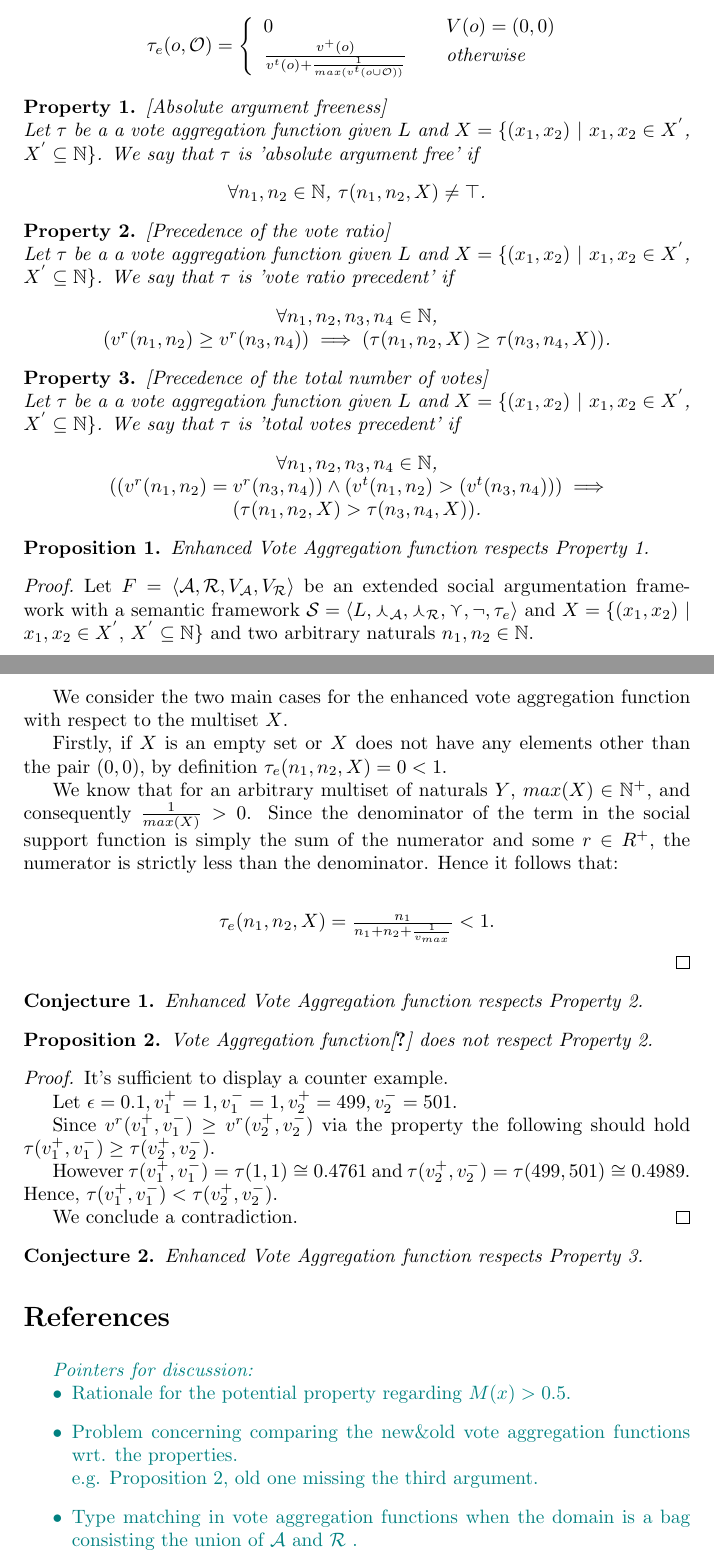
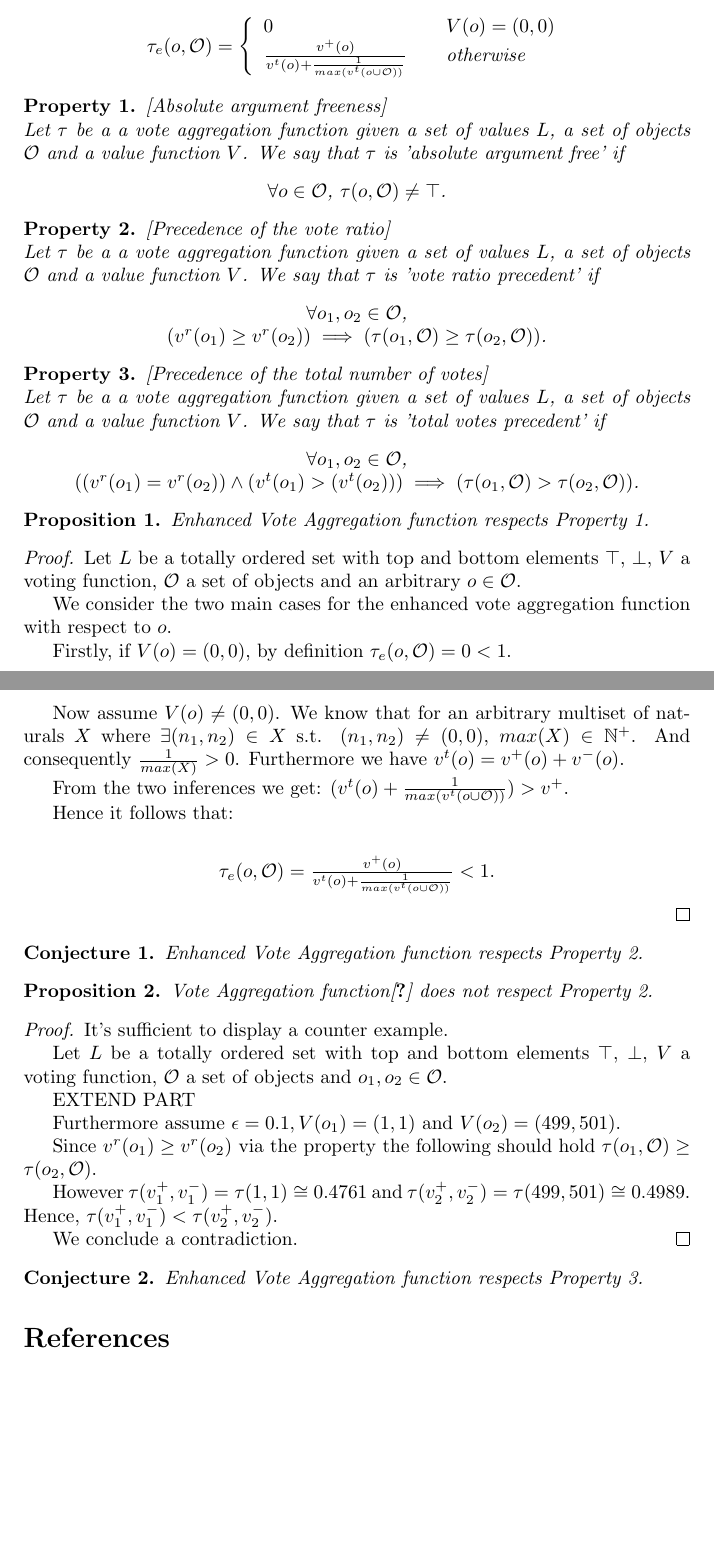
Before and after one commit to segilmez/p2_juice, a LaTeX document (repJuice.tex): two parts of pages 2 and 3 of 3, joined at a grey line, cut so that both start at the same text, the shorter picture padded with empty space. Compiled offline with pdfLaTeX.

Commit message:
objects(completed)

```diff
--- a/repJuice.tex
+++ b/repJuice.tex
@@ -273,10 +268,10 @@ $\tau_{e}:\obj  \times {2}^{\obj} \rightarrow\lbrack0,1]$ is the vote aggregatio
 
 \begin{property}
 \label{P1} [Absolute argument freeness] \\
-Let $\tau$ be a a vote aggregation function given $\valueset$ and $X = \{(x_{1}, x_{2})$ $|$ $x_{1}, x_{2} \in X^{'}$, $X^{'} \subseteq \nat \}$. We say that $\tau$ is 'absolute argument free' if
+Let $\tau$ be a a vote aggregation function given a set of values $\valueset$, a set of objects $\obj$ and a value function $V$. We say that $\tau$ is 'absolute argument free' if
 % $X$ be a set of pairs of integers. %% <== sozlu hali
 \begin{center}
-$\forall n_1, n_2 \in \nat$, $\tau (n_1, n_2, X) \neq \top$.
+$\forall o \in \obj$, $\tau (o, \obj) \neq \top$.
 \end{center}
 \end{property}
 
@@ -285,10 +280,10 @@ $\forall n_1, n_2 \in \nat$, $\tau (n_1, n_2, X) \neq \top$.
 
 \begin{property}
 \label{P2}[Precedence of the vote ratio]\\
-Let $\tau$ be a a vote aggregation function given $\valueset$ and $X = \{(x_{1}, x_{2})$ $|$ $x_{1}, x_{2} \in X^{'}$, $X^{'} \subseteq \nat \}$. We say that $\tau$ is 'vote ratio precedent' if
+Let $\tau$ be a a vote aggregation function given a set of values $\valueset$, a set of objects $\obj$ and a value function $V$. We say that $\tau$ is 'vote ratio precedent' if
 \begin{center}
-$\forall n_1, n_2, n_3, n_4 \in \nat$,  \\
-$\left( v^{r}(n_{1}, n_{2}) \ge v^{r}(n_{3}, n_{4}) \right) \implies \left( \tau(n_{1}, n_{2}, X) \ge \tau(n_{3}, n_{4}, X) \right)$. \\
+$\forall o_1, o_2 \in \obj$,  \\
+$\left( v^{r}(o_{1}) \ge v^{r}(o_{2}) \right) \implies \left( \tau(o_{1}, \obj) \ge \tau(o_{2},\obj) \right)$. \\
 
 
 \end{center}
@@ -301,10 +296,10 @@ $\left( v^{r}(n_{1}, n_{2}) \ge v^{r}(n_{3}, n_{4}) \right) \implies \left( \tau
 
 \begin{property}
 \label{P3}[Precedence of the total number of votes] \\
-Let $\tau$ be a a vote aggregation function given $\valueset$ and $X = \{(x_{1}, x_{2})$ $|$ $x_{1}, x_{2} \in X^{'}$, $X^{'} \subseteq \nat \}$. We say that $\tau$ is 'total votes precedent' if
+Let $\tau$ be a a vote aggregation function given a set of values $\valueset$, a set of objects $\obj$ and a value function $V$. We say that $\tau$ is 'total votes precedent' if
 \begin{center}
- $\forall n_1, n_2, n_3, n_4 \in \nat$,  \\
-$\left( \left(v^{r}(n_{1}, n_{2}) = v^{r}(n_{3}, n_{4}) \right) \land  \left( v^{t}(n_{1}, n_{2}) > ( v^{t}(n_{3}, n_{4}) \right) \right) \implies \left( \tau(n_{1}, n_{2}, X) > \tau(n_{3}, n_{4}, X) \right)$.
+ $\forall o_1, o_2 \in \obj$,  \\
+$\left( \left(v^{r}(o_{1}) = v^{r}(o_{2}) \right) \land  \left( v^{t}(o_{1}) > ( v^{t}(o_{2}) \right) \right) \implies \left( \tau(o_{1}, \obj) > \tau(o_{2}, \obj) \right)$.
 \\
 
 \end{center}
@@ -321,16 +316,20 @@ Enhanced Vote Aggregation function respects Property \ref{P1}.
 \end{proposition}
 
 \begin{proof} %Trivial.\\
-Let $\saf$ be an extended social argumentation framework with a semantic framework $\sem = \sembodyNewB$ and $X = \{(x_{1}, x_{2})$ $|$ $x_{1}, x_{2} \in X^{'}$, $X^{'} \subseteq \nat \}$ and two arbitrary naturals $n_1, n_2 \in \nat$.
+Let  $\valueset$ be a totally ordered set with top and bottom elements $\top$, $\bot$, $V$ a voting function, $\obj$ a set of objects and an arbitrary $o \in \obj$.
 
-We consider the two main cases for the enhanced vote aggregation function with respect to the multiset $X$.
+We consider the two main cases for the enhanced vote aggregation function with respect to $o$.
 
-Firstly, if $X$ is an empty set or $X$ does not have any elements other than the pair $(0, 0)$, by definition $\tau_{e}(n_1, n_2, X) = 0 < 1$.
-%$X = \emptyset$ or all $v_{max} = 0$ then $\tau(a) = \tau(v^{+}, v^{-}, X) = 0 \le 1$. \\
+Firstly, if $V(o) = (0,0)$, by definition $\tau_{e}(o, \obj) = 0 < 1$.
 
-We know that for an arbitrary multiset of naturals $Y$, $max(X)  \in \nat^+$, and consequently $\frac{1}{max(X)} > 0$. Since the denominator of the term in the social support function is simply the sum of the numerator and some $r \in {R}^+ $, the numerator is strictly less than the denominator. Hence it follows that: \\
+Now assume $V(o) \neq (0,0)$. We know that for an arbitrary multiset of naturals $X$ where $\exists (n_1,n_2) \in X$ s.t. $(n_1,n_2) \neq (0,0)$, $max(X)  \in \nat^+$. And consequently $\frac{1}{max(X)} > 0$. Furthermore we have $v^{t}(o) = v^{+}(o) + v^{-}(o)$.
+
+From the two inferences we get: $(v^{t}(o)+\frac{1}{max(v^{t}(o \cup \mathcal{O}))}) > v^{+}$.
+
+% the denominator of the term in the social support function is simply the sum of the numerator and some $r \in {R}^+ $, the numerator is strictly less than the denominator.
+Hence it follows that: \\
 \begin{center}
-$ \tau_{e}(n_{1}, n_{2},  X) = \frac{n_{1}}{n_{1} + n_{2}+\frac{1}{v_{max}}} < 1$.
+$ \tau_{e}(o,  \obj) = \frac{v^{+}(o)}{v^{t}(o)+\frac{1}{max(v^{t}(o \cup \mathcal{O}))}} < 1$.
 \end{center}
 \end{proof}
 
@@ -345,9 +344,14 @@ Vote Aggregation function\cite{eml2013esaf} does not respect Property \ref{P2}.
 \begin{proof}
 It's sufficient to display a counter example.
 
-Let $\epsilon = 0.1, v_1^{+} = 1, v_1^{-} = 1, v_2^{+} = 499, v_2^{-} = 501$.
+Let  $\valueset$ be a totally ordered set with top and bottom elements $\top$, $\bot$, $V$ a voting function, $\obj$ a set of objects and $o_1, o_2 \in \obj$.
 
-Since $v^{r}(v_1^{+}, v_1^{-}) \ge v^{r}(v_2^{+}, v_2^{-})$ via the property the following should hold $\tau(v_1^{+}, v_1^{-}) \ge \tau(v_2^{+}, v_2^{-})$.
+EXTEND PART
+
+Furthermore assume $\epsilon = 0.1, V(o_1) = (1, 1)$ and $V(o_2) = (499, 501).$
+%v_1^{+} = 1, v_1^{-} = 1, v_2^{+} = 499, v_2^{-} = 501$.
+
+Since $v^{r}(o_{1}) \ge v^{r}(o_{2})$ via the property the following should hold $\tau(o_{1}, \obj) \ge \tau(o_{2},\obj)$.
 
 However $\tau(v_1^{+}, v_1^{-}) = \tau(1, 1) \cong 0.4761$ and  $\tau(v_2^{+}, v_2^{-}) = \tau(499, 501) \cong 0.4989$.
 Hence, $\tau(v_1^{+}, v_1^{-}) < \tau(v_2^{+}, v_2^{-})$.
@@ -366,8 +372,6 @@ Enhanced Vote Aggregation function respects Property \ref{P3}.
 
 \emph{Pointers for discussion:}
 \begin{itemize}
-\item Rationale for the potential property regarding $M(x) > 0.5$.
-\item Problem concerning comparing the new\&old vote aggregation functions wrt. the properties. \\ e.g. Proposition 2, old one missing the third argument.
-\item Type matching in vote aggregation functions when the domain is a bag consisting the union of $\args$ and $\att$ .
+\item
 \end{itemize}
 }
```
Also changed, not shown: repJuice.pdf, repJuice.tex (12 more changed lines).
